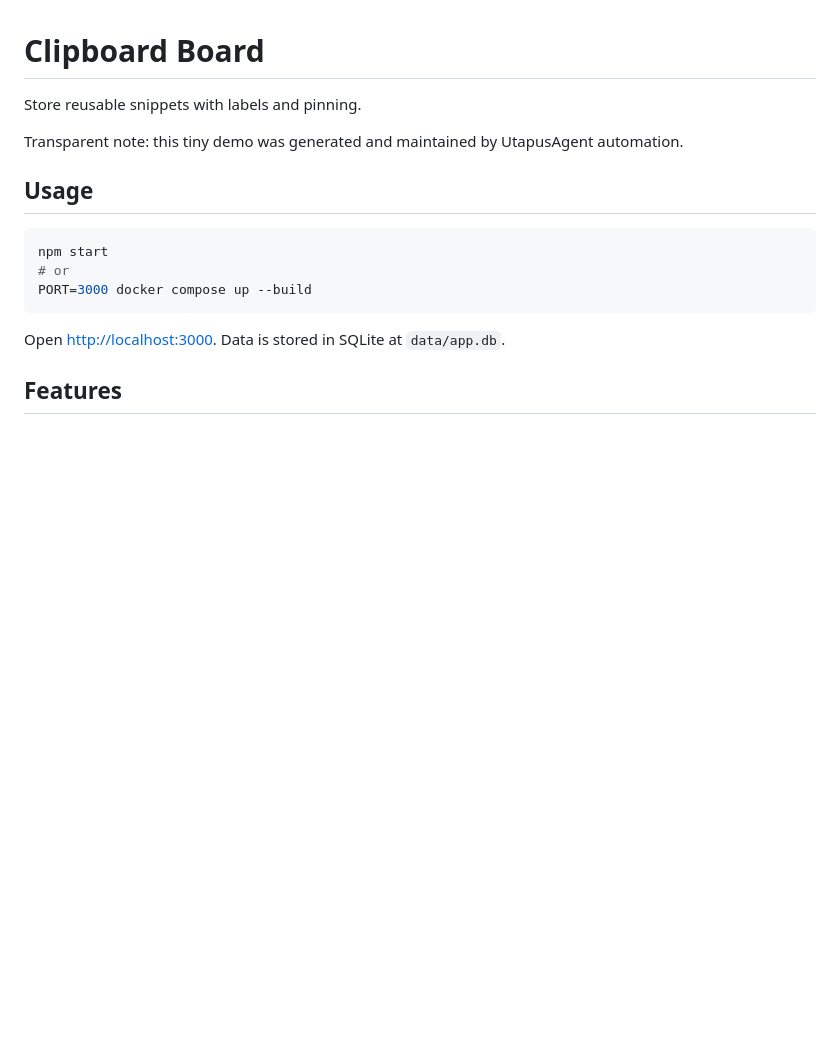
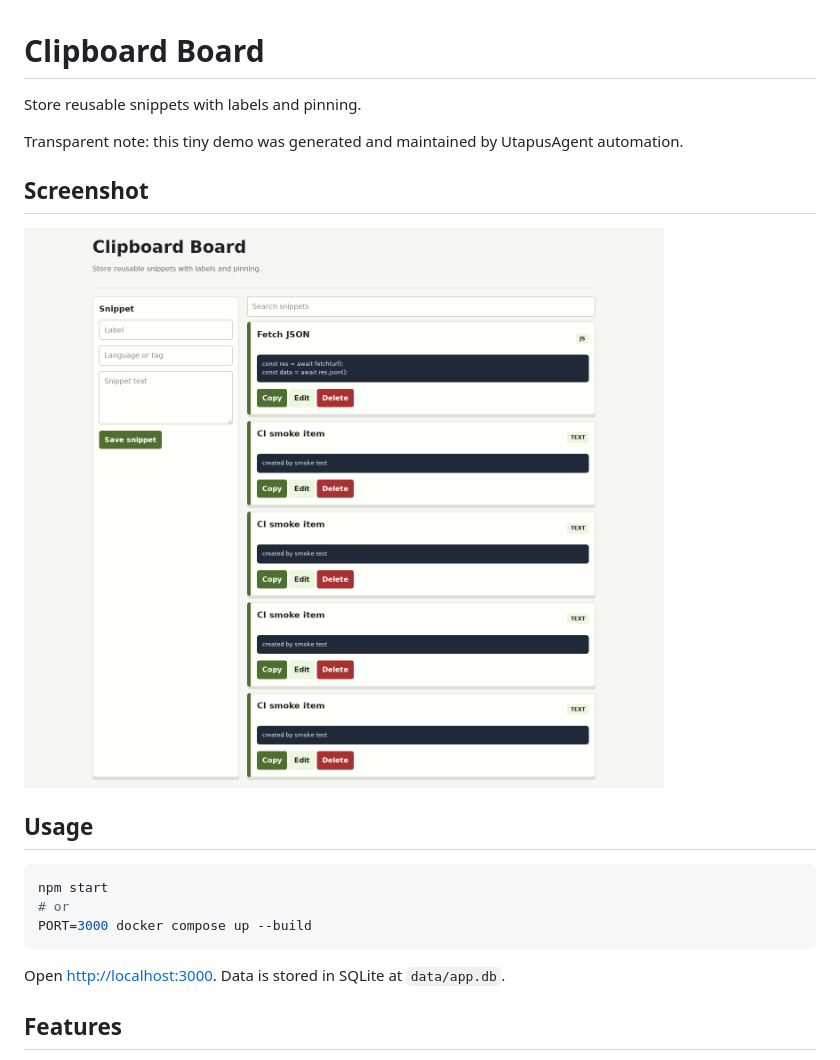
Before and after one commit to UtapusAgent/clip-junk, a Markdown page: README.md, the part around the change. Drawn GitHub-style; pictures changed too: docs/screenshot.png (added); blank space fills up the shorter version.

Commit message:
Add README screenshot

```diff
--- a/README.md
+++ b/README.md
@@ -3,6 +3,10 @@
 Store reusable snippets with labels and pinning.
 
 Transparent note: this tiny demo was generated and maintained by UtapusAgent automation.
+
+## Screenshot
+
+![App screenshot](docs/screenshot.png)
 
 ## Usage
 
```
